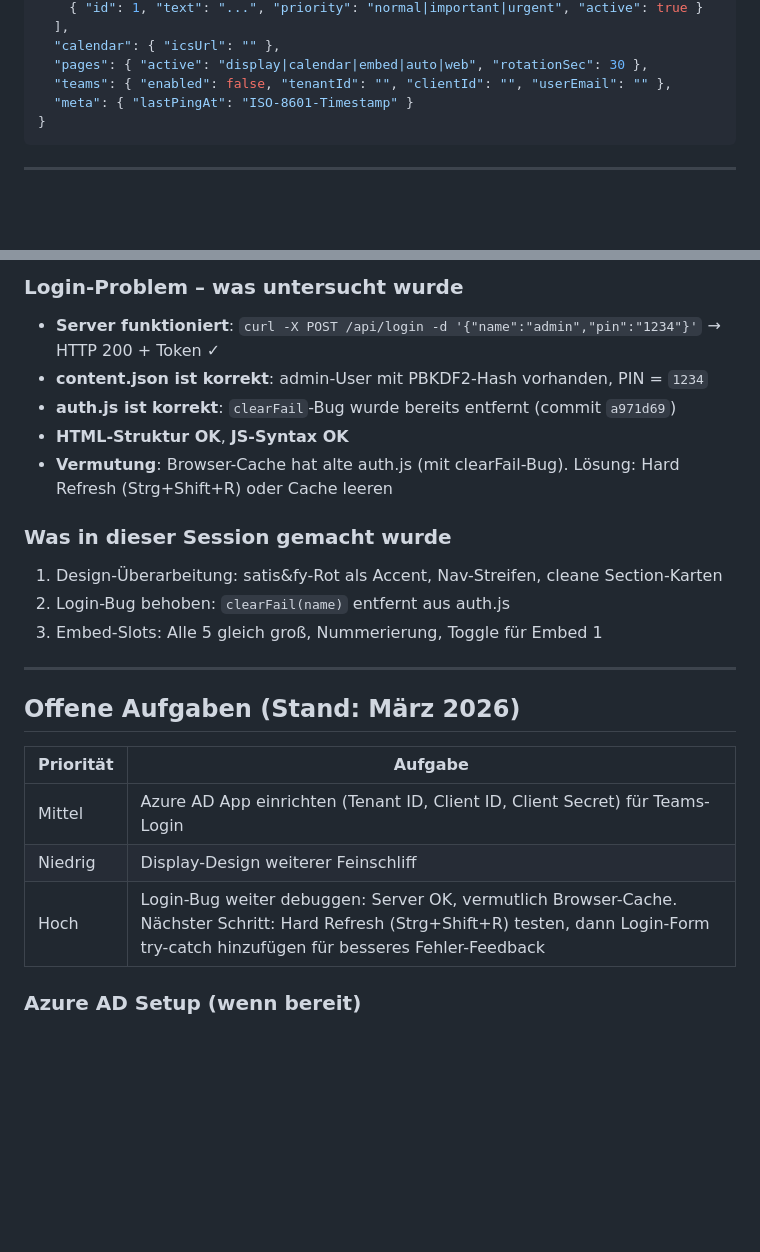
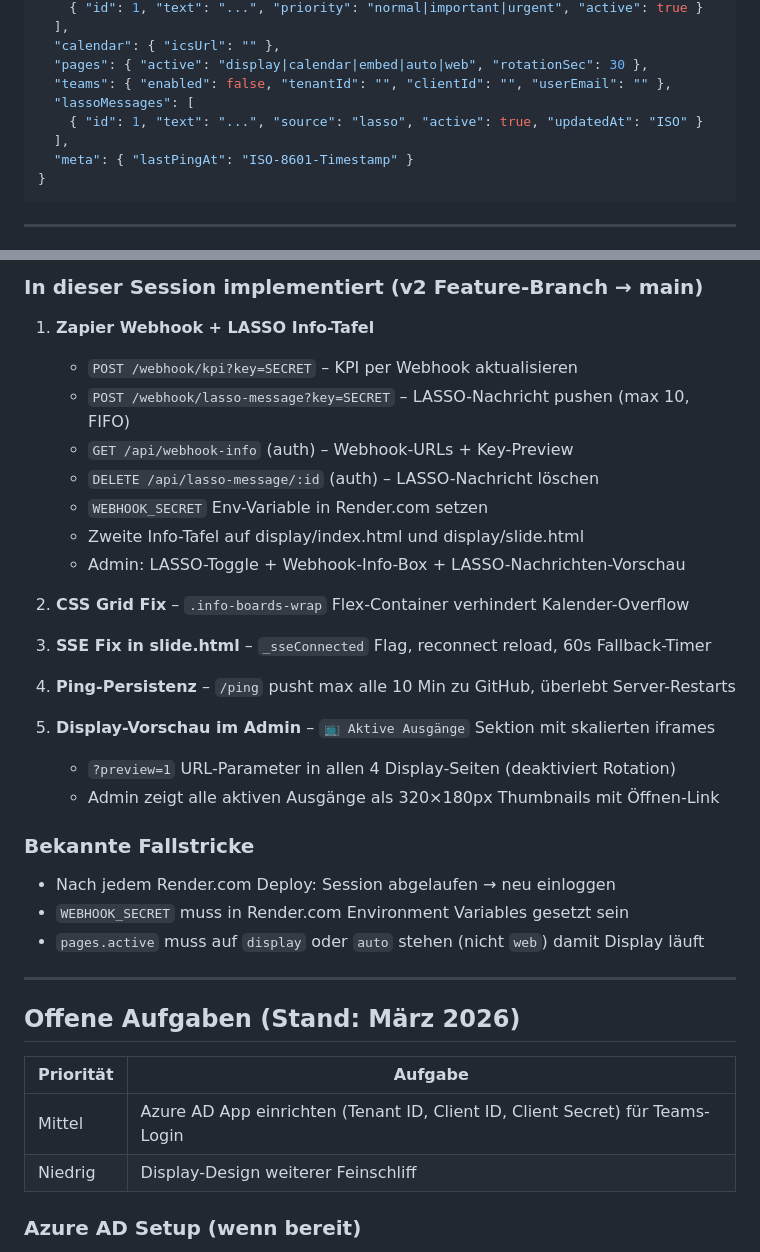
Before and after one commit to BW2030/satisfy-dashboard, a Markdown page: CLAUDE.md, 2 parts joined by grey strips. GitHub-like rendering; blank space fills up the shorter version.

Commit message:
docs: update CLAUDE.md with session 2026-03-13 state
Documents v2 features: webhooks, LASSO board, CSS grid fix,
SSE improvements, ping persistence, and display preview admin section.

Co-Authored-By: Claude Sonnet 4.6 <noreply@anthropic.com>

````diff
--- a/CLAUDE.md
+++ b/CLAUDE.md
@@ -105,6 +105,9 @@
   "calendar": { "icsUrl": "" },
   "pages": { "active": "display|calendar|embed|auto|web", "rotationSec": 30 },
   "teams": { "enabled": false, "tenantId": "", "clientId": "", "userEmail": "" },
+  "lassoMessages": [
+    { "id": 1, "text": "...", "source": "lasso", "active": true, "updatedAt": "ISO" }
+  ],
   "meta": { "lastPingAt": "ISO-8601-Timestamp" }
 }
 ```
@@ -237,15 +240,29 @@ Das Claude-Tool `WebFetch` cached URLs 15 Minuten. Ping-Checks können veraltet
 
-### Login-Problem – was untersucht wurde
-- **Server funktioniert**: `curl -X POST /api/login -d '{"name":"admin","pin":"1234"}'` → HTTP 200 + Token ✓
-- **content.json ist korrekt**: admin-User mit PBKDF2-Hash vorhanden, PIN = `1234`
-- **auth.js ist korrekt**: `clearFail`-Bug wurde bereits entfernt (commit `a971d69`)
-- **HTML-Struktur OK**, **JS-Syntax OK**
-- **Vermutung**: Browser-Cache hat alte auth.js (mit clearFail-Bug). Lösung: Hard Refresh (Strg+Shift+R) oder Cache leeren
+### In dieser Session implementiert (v2 Feature-Branch → main)
 
-### Was in dieser Session gemacht wurde
-1. Design-Überarbeitung: satis&fy-Rot als Accent, Nav-Streifen, cleane Section-Karten
-2. Login-Bug behoben: `clearFail(name)` entfernt aus auth.js
-3. Embed-Slots: Alle 5 gleich groß, Nummerierung, Toggle für Embed 1
+1. **Zapier Webhook + LASSO Info-Tafel**
+   - `POST /webhook/kpi?key=SECRET` – KPI per Webhook aktualisieren
+   - `POST /webhook/lasso-message?key=SECRET` – LASSO-Nachricht pushen (max 10, FIFO)
+   - `GET /api/webhook-info` (auth) – Webhook-URLs + Key-Preview
+   - `DELETE /api/lasso-message/:id` (auth) – LASSO-Nachricht löschen
+   - `WEBHOOK_SECRET` Env-Variable in Render.com setzen
+   - Zweite Info-Tafel auf display/index.html und display/slide.html
+   - Admin: LASSO-Toggle + Webhook-Info-Box + LASSO-Nachrichten-Vorschau
+
+2. **CSS Grid Fix** – `.info-boards-wrap` Flex-Container verhindert Kalender-Overflow
+
+3. **SSE Fix in slide.html** – `_sseConnected` Flag, reconnect reload, 60s Fallback-Timer
+
+4. **Ping-Persistenz** – `/ping` pusht max alle 10 Min zu GitHub, überlebt Server-Restarts
+
+5. **Display-Vorschau im Admin** – `📺 Aktive Ausgänge` Sektion mit skalierten iframes
+   - `?preview=1` URL-Parameter in allen 4 Display-Seiten (deaktiviert Rotation)
+   - Admin zeigt alle aktiven Ausgänge als 320×180px Thumbnails mit Öffnen-Link
+
+### Bekannte Fallstricke
+- Nach jedem Render.com Deploy: Session abgelaufen → neu einloggen
+- `WEBHOOK_SECRET` muss in Render.com Environment Variables gesetzt sein
+- `pages.active` muss auf `display` oder `auto` stehen (nicht `web`) damit Display läuft
 
 ---
 
@@ -255,7 +272,6 @@ Das Claude-Tool `WebFetch` cached URLs 15 Minuten. Ping-Checks können veraltet
 |-----------|---------|
 | Mittel | Azure AD App einrichten (Tenant ID, Client ID, Client Secret) für Teams-Login |
 | Niedrig | Display-Design weiterer Feinschliff |
-| Hoch | Login-Bug weiter debuggen: Server OK, vermutlich Browser-Cache. Nächster Schritt: Hard Refresh (Strg+Shift+R) testen, dann Login-Form try-catch hinzufügen für besseres Fehler-Feedback |
 
 ### Azure AD Setup (wenn bereit)
 1. Azure Portal → App-Registrierungen → Neu
````
Also changed, not shown: other parts of CLAUDE.md (+1 -1 lines).
